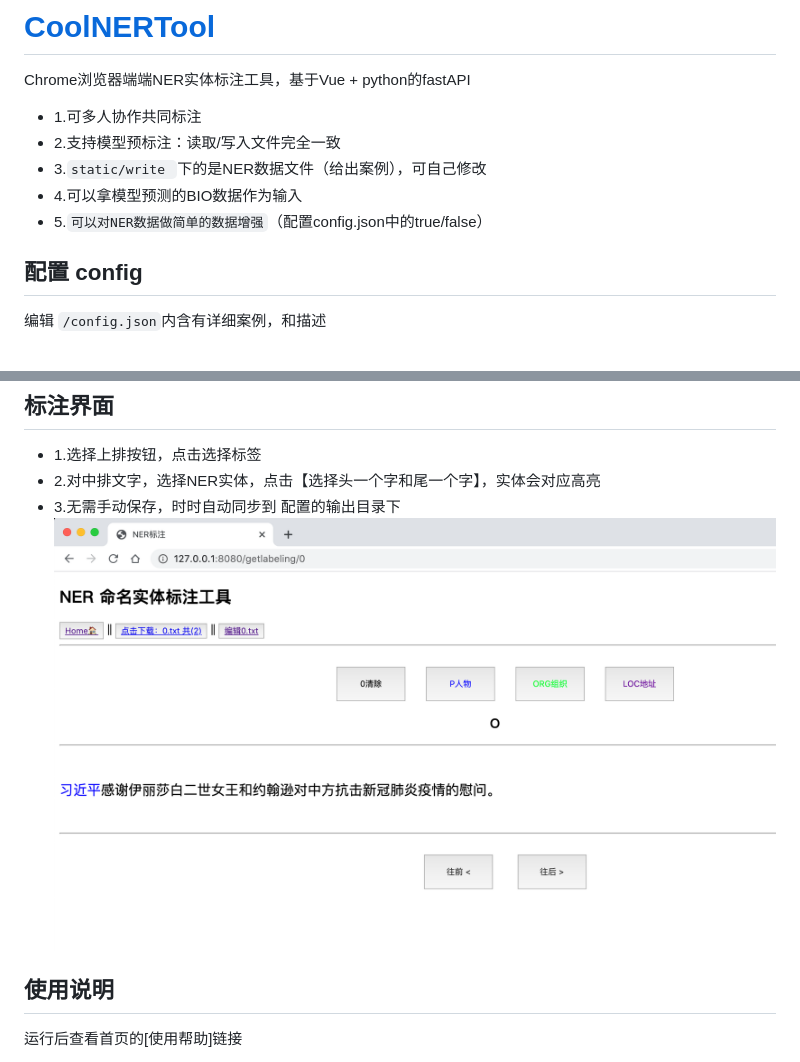
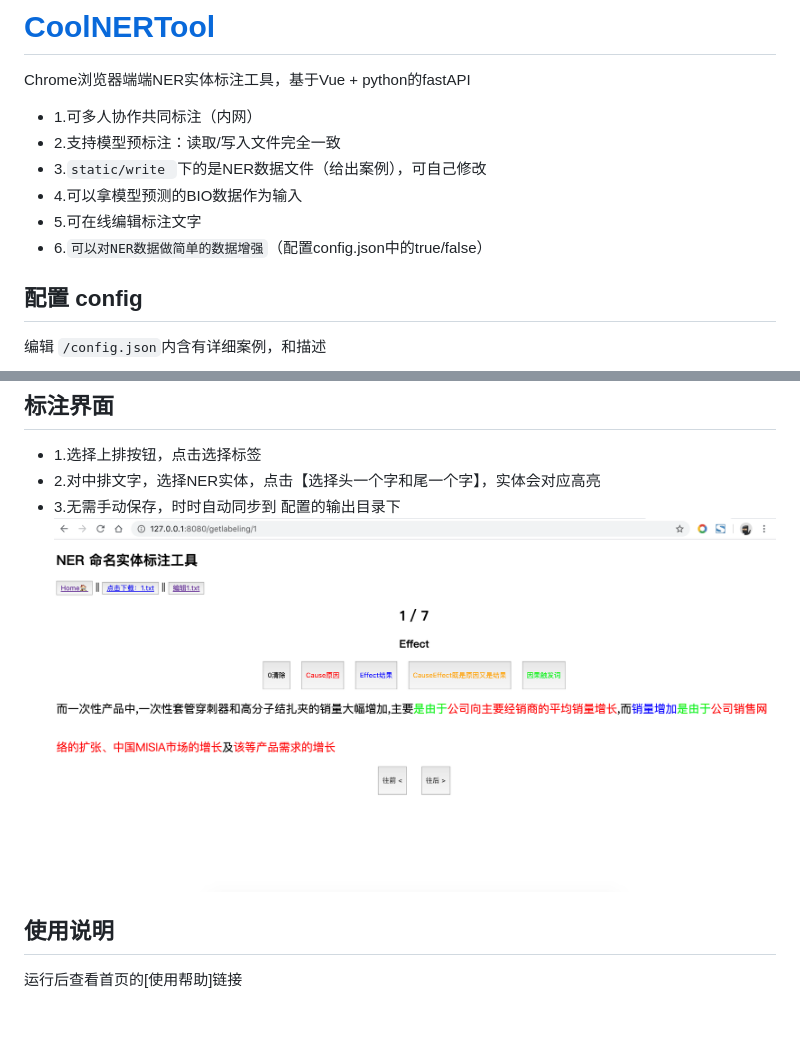
Before and after one commit to 425776024/CoolNERTool, a Markdown page: README.md, 2 parts joined by grey strips. GitHub-like rendering; pictures changed too: img/help_img.png; blank space fills up the shorter version.

Commit message:
config

````diff
--- a/README.md
+++ b/README.md
@@ -1,11 +1,12 @@
 # [CoolNERTool](https://github.com/425776024/CoolNERTool)
 
 Chrome浏览器端端NER实体标注工具，基于Vue + python的fastAPI
-- 1.可多人协作共同标注
+- 1.可多人协作共同标注（内网）
 - 2.支持模型预标注：读取/写入文件完全一致
 - 3.```static/write ```下的是NER数据文件（给出案例），可自己修改
 - 4.可以拿模型预测的BIO数据作为输入
-- 5.```可以对NER数据做简单的数据增强```（配置config.json中的true/false）
+- 5.可在线编辑标注文字
+- 6.```可以对NER数据做简单的数据增强```（配置config.json中的true/false）
 
 
 ## 配置 config
````
Also changed, not shown: static/img/help_img.png.
